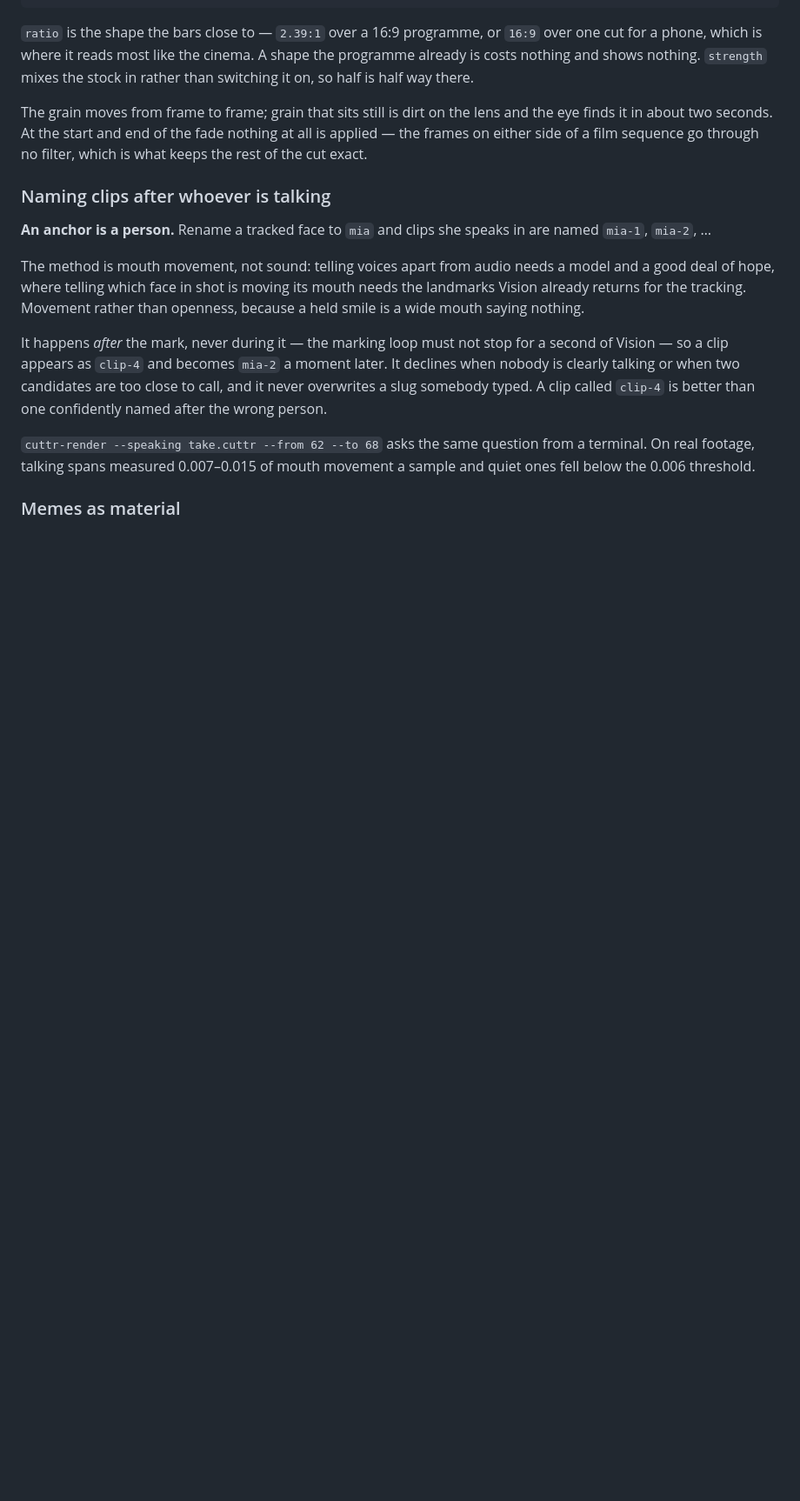
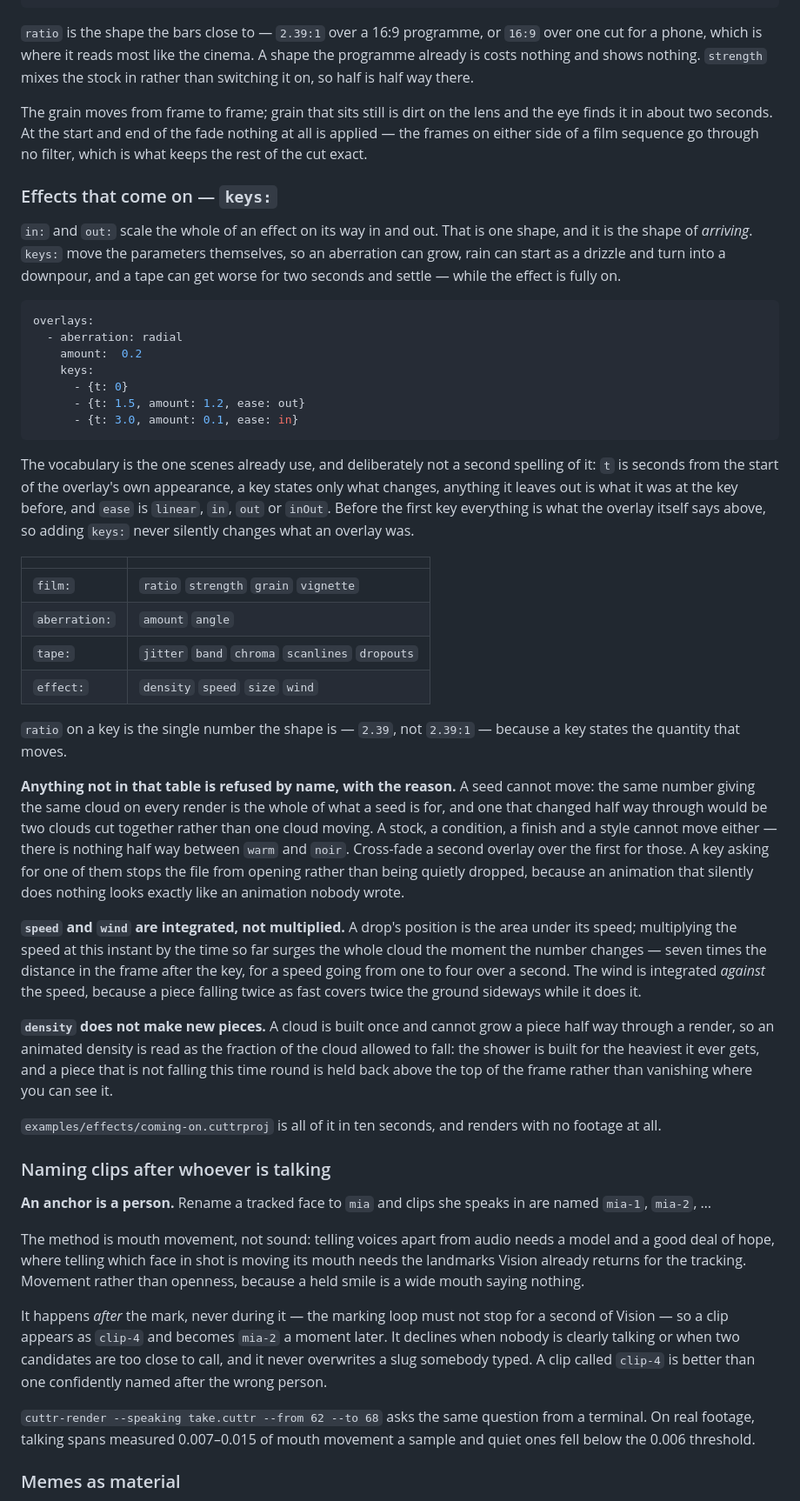
Before and after one commit to philipparndt/cuttr, a Markdown page: README.md, the part around the change. Shown at 87% size. Drawn GitHub-style; blank space fills up the shorter version.

Commit message:
The README says what moves and what will not
The format's own documentation, in the place film mode is already
described, because somebody reading about the tape is one line away from
wanting the tape to get worse.

It leads with the distinction that costs a render to learn — the
envelope is the shape of arriving, the keys are the parameters moving —
then the table of what each kind will animate, then the three things
that are not obvious and would otherwise be found out by rendering: that
a seed and a stock are refused by name rather than ignored, that speed
and wind are integrated rather than multiplied, and that density thins a
cloud by holding pieces back above the frame rather than by making new
ones.

Co-Authored-By: Claude Opus 5 (1M context) <noreply@anthropic.com>

````diff
--- a/README.md
+++ b/README.md
@@ -582,6 +582,67 @@ and the eye finds it in about two seconds. At the start and end of the fade
 nothing at all is applied — the frames on either side of a film sequence go
 through no filter, which is what keeps the rest of the cut exact.
 
+### Effects that come on — `keys:`
+
+`in:` and `out:` scale the whole of an effect on its way in and out. That is one
+shape, and it is the shape of *arriving*. `keys:` move the parameters
+themselves, so an aberration can grow, rain can start as a drizzle and turn into
+a downpour, and a tape can get worse for two seconds and settle — while the
+effect is fully on.
+
+```yaml
+overlays:
+  - aberration: radial
+    amount:  0.2
+    keys:
+      - {t: 0}
+      - {t: 1.5, amount: 1.2, ease: out}
+      - {t: 3.0, amount: 0.1, ease: in}
+```
+
+The vocabulary is the one scenes already use, and deliberately not a second
+spelling of it: `t` is seconds from the start of the overlay's own appearance,
+a key states only what changes, anything it leaves out is what it was at the key
+before, and `ease` is `linear`, `in`, `out` or `inOut`. Before the first key
+everything is what the overlay itself says above, so adding `keys:` never
+silently changes what an overlay was.
+
+| | |
+|---|---|
+| `film:` | `ratio` `strength` `grain` `vignette` |
+| `aberration:` | `amount` `angle` |
+| `tape:` | `jitter` `band` `chroma` `scanlines` `dropouts` |
+| `effect:` | `density` `speed` `size` `wind` |
+
+`ratio` on a key is the single number the shape is — `2.39`, not `2.39:1` —
+because a key states the quantity that moves.
+
+**Anything not in that table is refused by name, with the reason.** A seed
+cannot move: the same number giving the same cloud on every render is the whole
+of what a seed is for, and one that changed half way through would be two clouds
+cut together rather than one cloud moving. A stock, a condition, a finish and a
+style cannot move either — there is nothing half way between `warm` and `noir`.
+Cross-fade a second overlay over the first for those. A key asking for one of
+them stops the file from opening rather than being quietly dropped, because an
+animation that silently does nothing looks exactly like an animation nobody
+wrote.
+
+**`speed` and `wind` are integrated, not multiplied.** A drop's position is the
+area under its speed; multiplying the speed at this instant by the time so far
+surges the whole cloud the moment the number changes — seven times the distance
+in the frame after the key, for a speed going from one to four over a second.
+The wind is integrated *against* the speed, because a piece falling twice as
+fast covers twice the ground sideways while it does it.
+
+**`density` does not make new pieces.** A cloud is built once and cannot grow a
+piece half way through a render, so an animated density is read as the fraction
+of the cloud allowed to fall: the shower is built for the heaviest it ever gets,
+and a piece that is not falling this time round is held back above the top of
+the frame rather than vanishing where you can see it.
+
+`examples/effects/coming-on.cuttrproj` is all of it in ten seconds, and renders
+with no footage at all.
+
 ### Naming clips after whoever is talking
 
 **An anchor is a person.** Rename a tracked face to `mia` and clips she speaks
````
